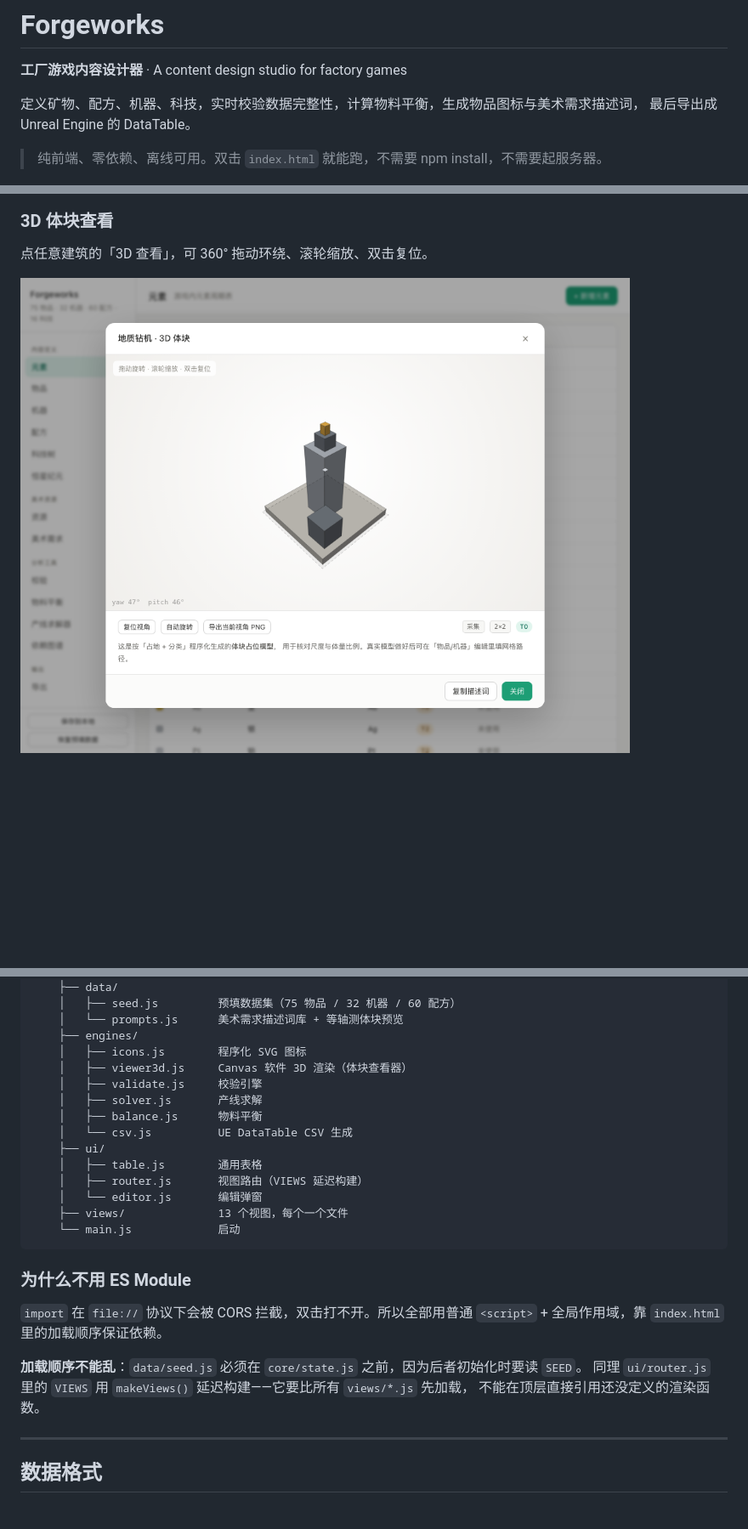
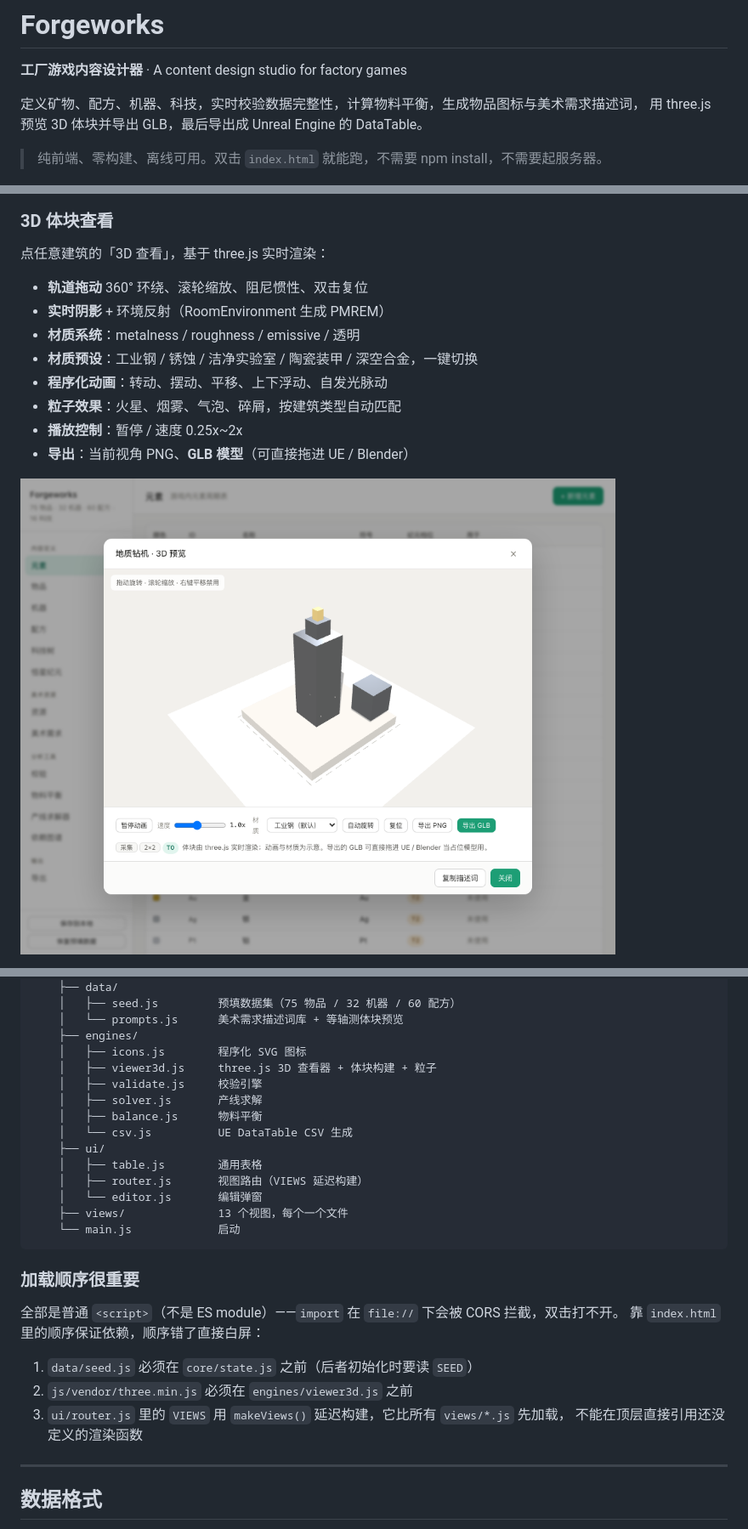
Before and after one commit to xiaobaibaix/Forgeworks, a Markdown page: README.md, 3 parts joined by grey strips. Shown at 85% size. Drawn GitHub-style; pictures changed too: docs/screenshots/5-viewer3d.png; blank space fills up the shorter version.

````diff
--- a/README.md
+++ b/README.md
@@ -3,9 +3,9 @@
 **工厂游戏内容设计器** · A content design studio for factory games
 
 定义矿物、配方、机器、科技，实时校验数据完整性，计算物料平衡，生成物品图标与美术需求描述词，
-最后导出成 Unreal Engine 的 DataTable。
+用 three.js 预览 3D 体块并导出 GLB，最后导出成 Unreal Engine 的 DataTable。
 
-> 纯前端、零依赖、离线可用。双击 `index.html` 就能跑，不需要 npm install，不需要起服务器。
+> 纯前端、零构建、离线可用。双击 `index.html` 就能跑，不需要 npm install，不需要起服务器。
 
 ![美术需求](docs/screenshots/1-prompts.png)
 
@@ -58,7 +59,16 @@
 
 ### 3D 体块查看
 
-点任意建筑的「3D 查看」，可 360° 拖动环绕、滚轮缩放、双击复位。
+点任意建筑的「3D 查看」，基于 three.js 实时渲染：
+
+- **轨道拖动** 360° 环绕、滚轮缩放、阻尼惯性、双击复位
+- **实时阴影** + 环境反射（RoomEnvironment 生成 PMREM）
+- **材质系统**：metalness / roughness / emissive / 透明
+- **材质预设**：工业钢 / 锈蚀 / 洁净实验室 / 陶瓷装甲 / 深空合金，一键切换
+- **程序化动画**：转动、摆动、平移、上下浮动、自发光脉动
+- **粒子效果**：火星、烟雾、气泡、碎屑，按建筑类型自动匹配
+- **播放控制**：暂停 / 速度 0.25x~2x
+- **导出**：当前视角 PNG、**GLB 模型**（可直接拖进 UE / Blender）
 
 ![3D 体块](docs/screenshots/5-viewer3d.png)
 
@@ -100,7 +140,7 @@ Forgeworks/
     │   └── prompts.js      美术需求描述词库 + 等轴测体块预览
     ├── engines/
     │   ├── icons.js        程序化 SVG 图标
-    │   ├── viewer3d.js     Canvas 软件 3D 渲染（体块查看器）
+    │   ├── viewer3d.js     three.js 3D 查看器 + 体块构建 + 粒子
     │   ├── validate.js     校验引擎
     │   ├── solver.js       产线求解
     │   ├── balance.js      物料平衡
@@ -113,14 +153,15 @@ Forgeworks/
     └── main.js             启动
 ```
 
-### 为什么不用 ES Module
+### 加载顺序很重要
 
-`import` 在 `file://` 协议下会被 CORS 拦截，双击打不开。所以全部用普通 `<script>` +
-全局作用域，靠 `index.html` 里的加载顺序保证依赖。
+全部是普通 `<script>`（不是 ES module）——`import` 在 `file://` 下会被 CORS 拦截，双击打不开。
+靠 `index.html` 里的顺序保证依赖，顺序错了直接白屏：
 
-**加载顺序不能乱**：`data/seed.js` 必须在 `core/state.js` 之前，因为后者初始化时要读 `SEED`。
-同理 `ui/router.js` 里的 `VIEWS` 用 `makeViews()` 延迟构建——它要比所有 `views/*.js` 先加载，
-不能在顶层直接引用还没定义的渲染函数。
+1. `data/seed.js` 必须在 `core/state.js` 之前（后者初始化时要读 `SEED`）
+2. `js/vendor/three.min.js` 必须在 `engines/viewer3d.js` 之前
+3. `ui/router.js` 里的 `VIEWS` 用 `makeViews()` 延迟构建，它比所有 `views/*.js` 先加载，
+   不能在顶层直接引用还没定义的渲染函数
 
 ---
 
````
Also changed, not shown: other parts of README.md (+74 -51 lines), docs/screenshots/6-viewer3d-furnace.png (added), 10 other files.
